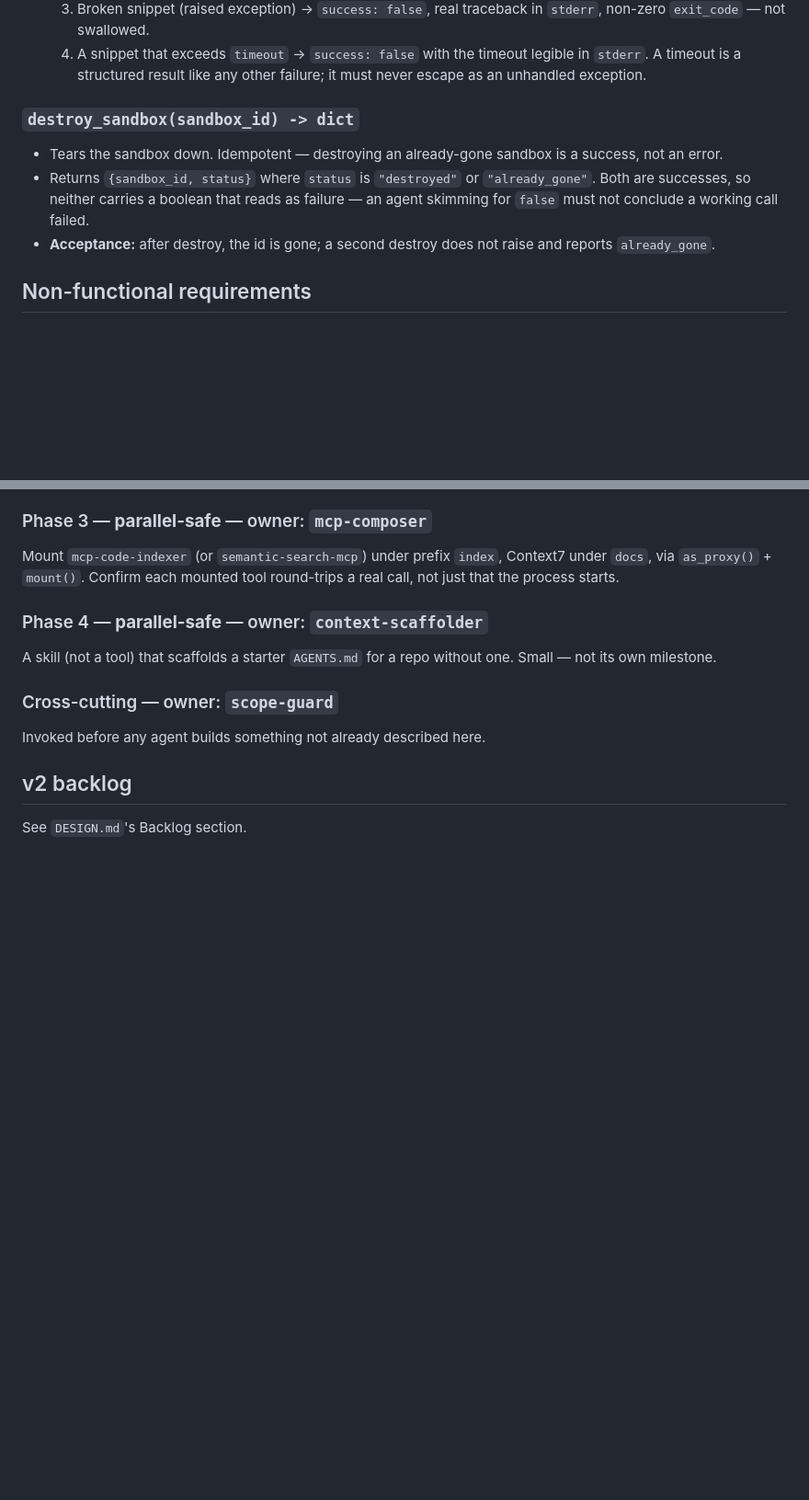
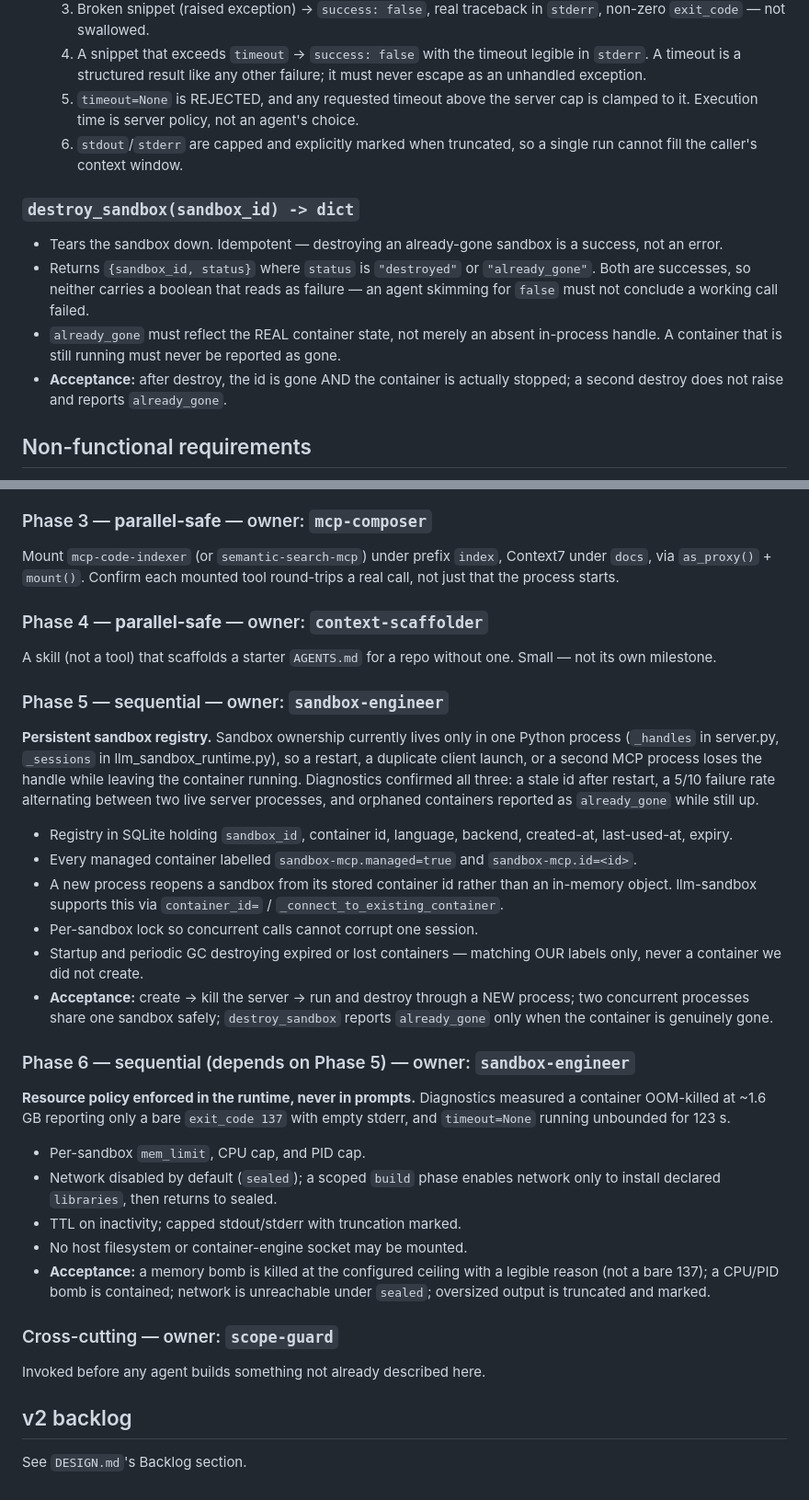
Before and after one commit to Sanjay7089/hyperbox-mcp, a Markdown page: REQUIREMENTS.md, 2 parts joined by grey strips. Shown at 92% size. Rendered like a GitHub page; blank space fills up the shorter version.

Commit message:
Specify the sandbox registry and resource policy before building them
Diagnostics showed in-process ownership loses sandboxes across restarts
and duplicate processes, and that nothing bounds memory, CPU or runtime.

```diff
--- a/REQUIREMENTS.md
+++ b/REQUIREMENTS.md
@@ -38,6 +38,11 @@ decisions behind these choices.
   4. A snippet that exceeds `timeout` → `success: false` with the
      timeout legible in `stderr`. A timeout is a structured result like
      any other failure; it must never escape as an unhandled exception.
+  5. `timeout=None` is REJECTED, and any requested timeout above the
+     server cap is clamped to it. Execution time is server policy, not
+     an agent's choice.
+  6. `stdout`/`stderr` are capped and explicitly marked when truncated,
+     so a single run cannot fill the caller's context window.
 
 ### `destroy_sandbox(sandbox_id) -> dict`
 - Tears the sandbox down. Idempotent — destroying an already-gone
@@ -46,8 +51,12 @@ decisions behind these choices.
   `"already_gone"`. Both are successes, so neither carries a boolean
   that reads as failure — an agent skimming for `false` must not
   conclude a working call failed.
-- **Acceptance:** after destroy, the id is gone; a second destroy does
-  not raise and reports `already_gone`.
+- `already_gone` must reflect the REAL container state, not merely an
+  absent in-process handle. A container that is still running must
+  never be reported as gone.
+- **Acceptance:** after destroy, the id is gone AND the container is
+  actually stopped; a second destroy does not raise and reports
+  `already_gone`.
 
 ## Non-functional requirements
 
@@ -118,6 +127,45 @@ starts.
 A skill (not a tool) that scaffolds a starter `AGENTS.md` for a repo
 without one. Small — not its own milestone.
 
+### Phase 5 — sequential — owner: `sandbox-engineer`
+**Persistent sandbox registry.** Sandbox ownership currently lives only
+in one Python process (`_handles` in server.py, `_sessions` in
+llm_sandbox_runtime.py), so a restart, a duplicate client launch, or a
+second MCP process loses the handle while leaving the container running.
+Diagnostics confirmed all three: a stale id after restart, a 5/10 failure
+rate alternating between two live server processes, and orphaned
+containers reported as `already_gone` while still up.
+
+- Registry in SQLite holding `sandbox_id`, container id, language,
+  backend, created-at, last-used-at, expiry.
+- Every managed container labelled `sandbox-mcp.managed=true` and
+  `sandbox-mcp.id=<id>`.
+- A new process reopens a sandbox from its stored container id rather
+  than an in-memory object. llm-sandbox supports this via
+  `container_id=` / `_connect_to_existing_container`.
+- Per-sandbox lock so concurrent calls cannot corrupt one session.
+- Startup and periodic GC destroying expired or lost containers —
+  matching OUR labels only, never a container we did not create.
+- **Acceptance:** create → kill the server → run and destroy through a
+  NEW process; two concurrent processes share one sandbox safely;
+  `destroy_sandbox` reports `already_gone` only when the container is
+  genuinely gone.
+
+### Phase 6 — sequential (depends on Phase 5) — owner: `sandbox-engineer`
+**Resource policy enforced in the runtime, never in prompts.** Diagnostics
+measured a container OOM-killed at ~1.6 GB reporting only a bare
+`exit_code 137` with empty stderr, and `timeout=None` running unbounded
+for 123 s.
+
+- Per-sandbox `mem_limit`, CPU cap, and PID cap.
+- Network disabled by default (`sealed`); a scoped `build` phase enables
+  network only to install declared `libraries`, then returns to sealed.
+- TTL on inactivity; capped stdout/stderr with truncation marked.
+- No host filesystem or container-engine socket may be mounted.
+- **Acceptance:** a memory bomb is killed at the configured ceiling with
+  a legible reason (not a bare 137); a CPU/PID bomb is contained; network
+  is unreachable under `sealed`; oversized output is truncated and marked.
+
 ### Cross-cutting — owner: `scope-guard`
 Invoked before any agent builds something not already described here.
 
```
Also changed, not shown: DESIGN.md (+2 -0 lines).
